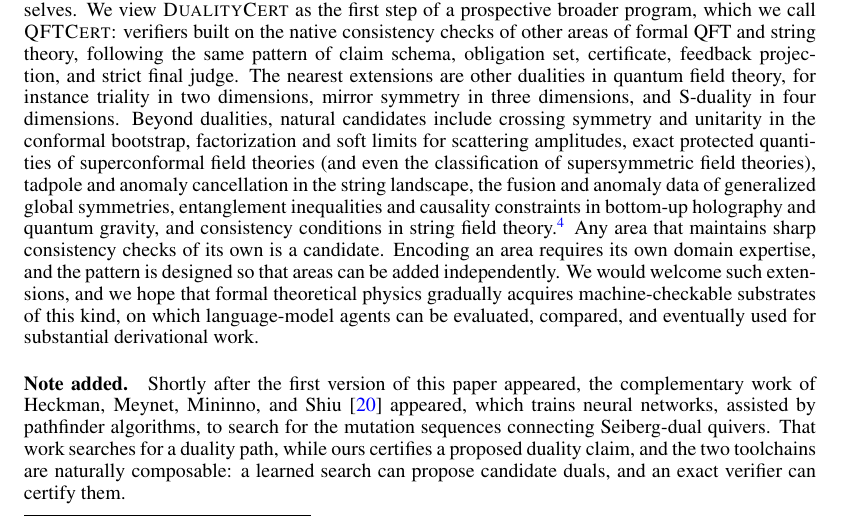
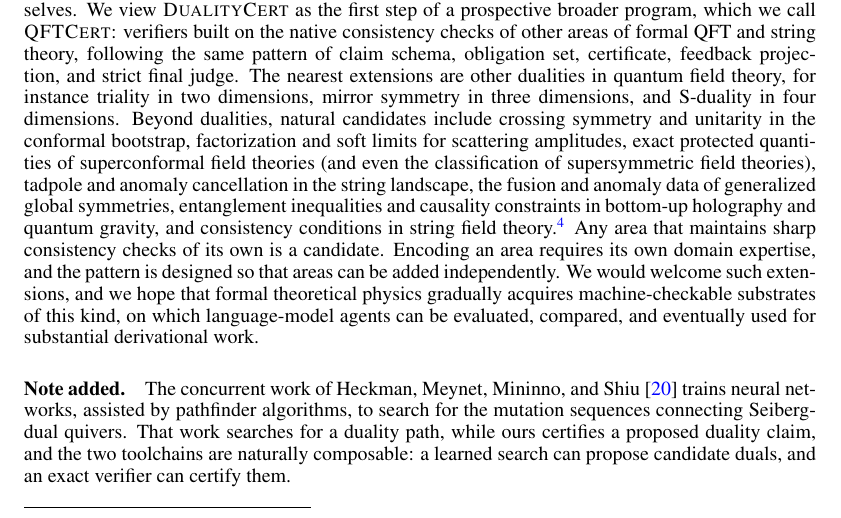
Before and after one commit to xingyang-yu/QFTCert, a LaTeX paper (paper/main.tex): part of page 8 of 16, cut so that both start at the same text. Compiled offline with pdfLaTeX.

Commit message:
paper: Note added — neutral concurrent framing
'Shortly after the first version of this paper appeared' anchored the timeline
on our own posting, which reads as a priority claim. 'The concurrent work of'
states the same fact without it.

Co-Authored-By: Claude Fable 5 <noreply@anthropic.com>

```diff
--- a/paper/main.tex
+++ b/paper/main.tex
@@ -688,9 +688,8 @@ acquires machine-checkable substrates of this kind, on which
 language-model agents can be evaluated, compared, and eventually
 used for substantial derivational work.
 
-\paragraph{Note added.} Shortly after the first version of this paper
-appeared, the complementary work of Heckman, Meynet, Mininno, and Shiu
-\cite{Heckman:2026xsi} appeared, which trains neural networks,
+\paragraph{Note added.} The concurrent work of Heckman, Meynet,
+Mininno, and Shiu \cite{Heckman:2026xsi} trains neural networks,
 assisted by pathfinder algorithms, to search for the mutation
 sequences connecting Seiberg-dual quivers. That work searches for a
 duality path, while ours certifies a proposed duality claim, and the
```
